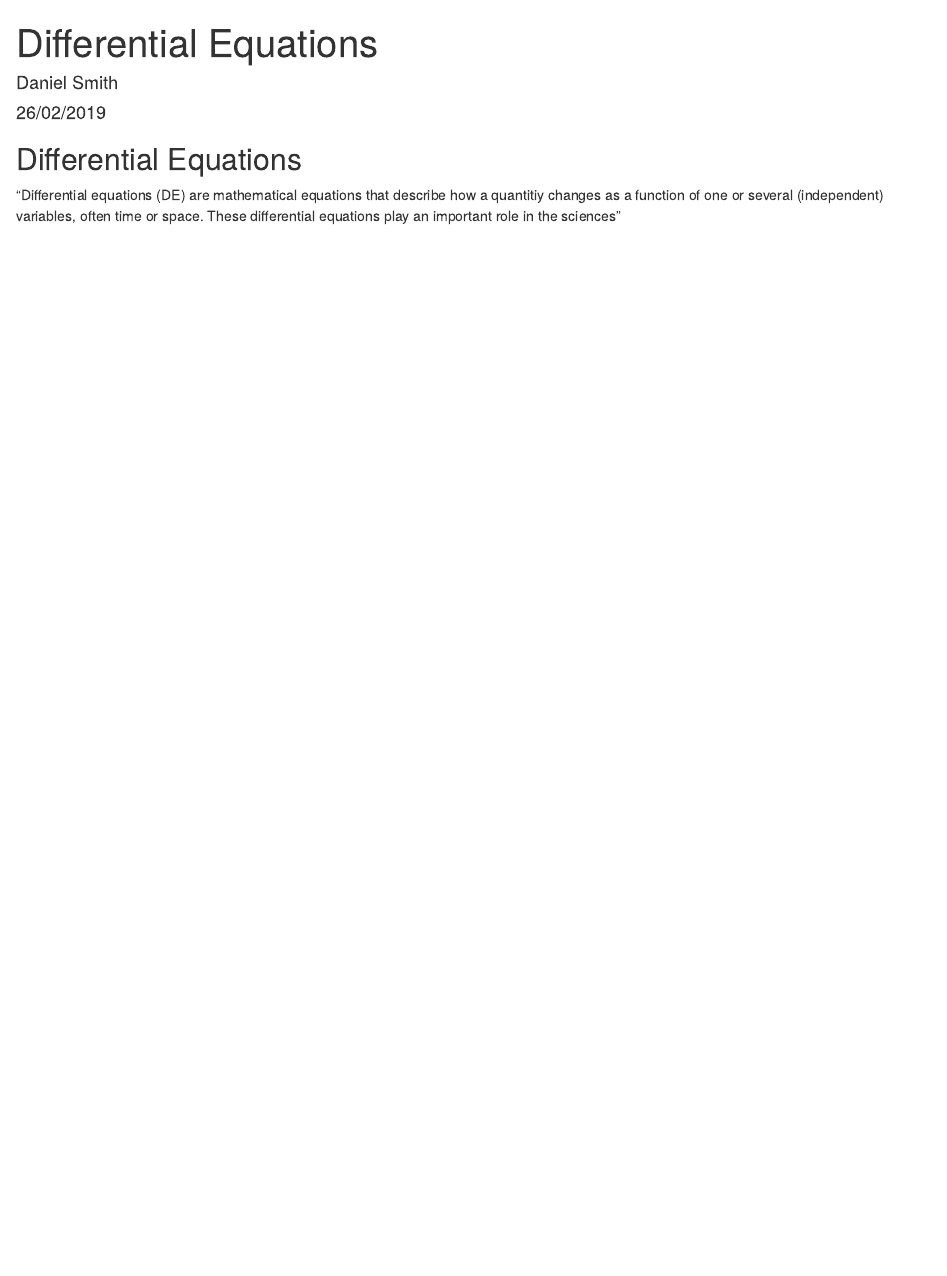
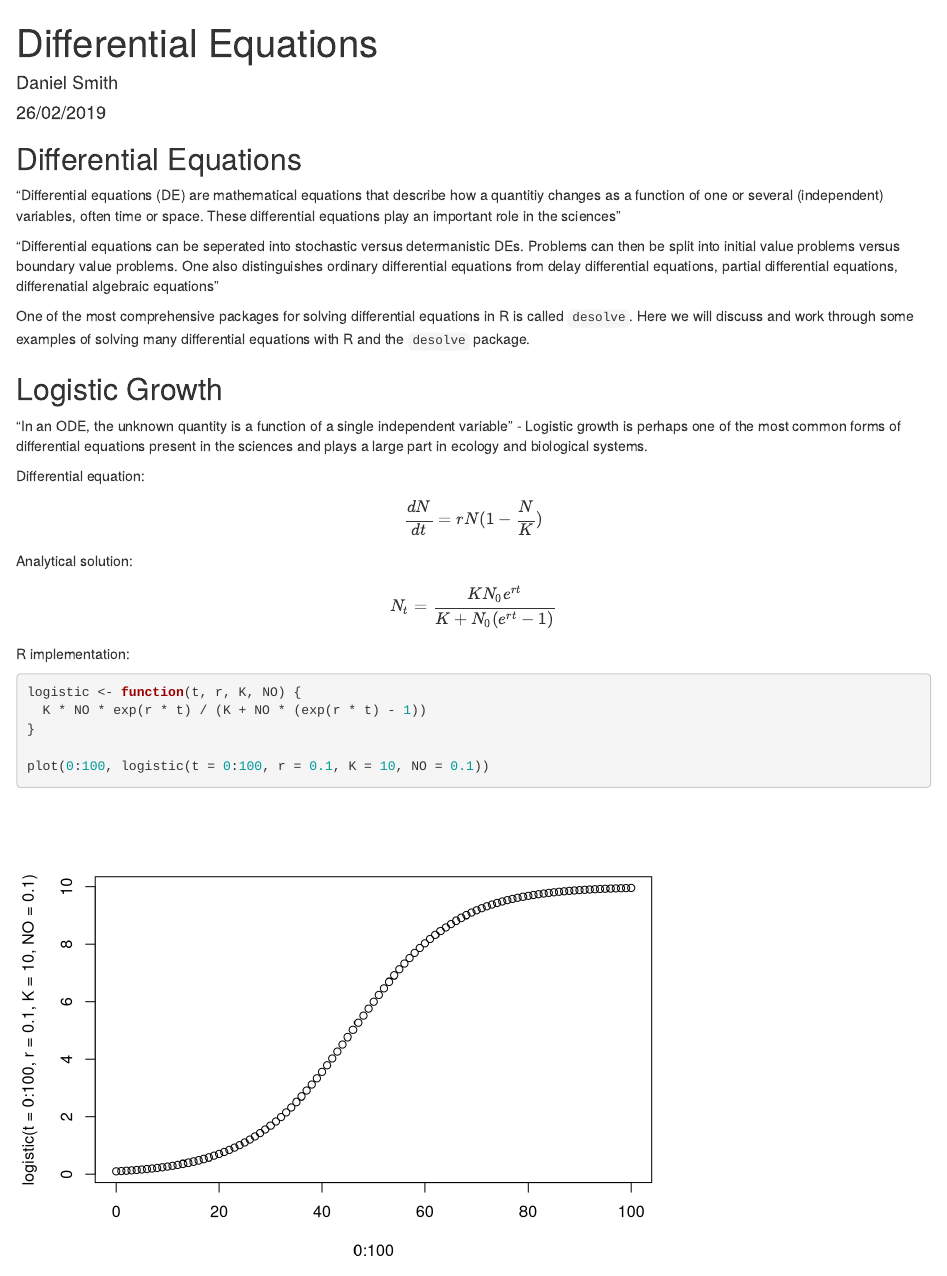
Before and after one commit to SmithD19/DifferentialEquations, an R Markdown document (docs/knit.Rmd): the page in a window 1100 px wide, from its top. Rendered offline with R 4.5, knitr and Pandoc, with nearby package versions.

Commit message:
Starting .rmd doc

````diff
--- a/docs/knit.Rmd
+++ b/docs/knit.Rmd
@@ -12,3 +12,25 @@ knitr::opts_chunk$set(echo = TRUE)
 ## Differential Equations
 
 "Differential equations (DE) are mathematical equations that describe how a quantitiy changes as a function of one or several (independent) variables, often time or space. These differential equations play an important role in the sciences"
+
+"Differential equations can be seperated into stochastic versus determanistic DEs. Problems can then be split into initial value problems versus boundary value problems. One also distinguishes ordinary differential equations from delay differential equations, partial differential equations, differenatial algebraic equations"
+
+One of the most comprehensive packages for solving differential equations in R is called `desolve`. Here we will discuss and work through some examples of solving many differential equations with R and the `desolve` package.
+
+## Logistic Growth
+
+"In an ODE, the unknown quantity is a function of a single independent variable" - Logistic growth is perhaps one of the most common forms of differential equations present in the sciences and plays a large part in ecology and biological systems.
+
+Differential equation:
+$$ \frac{dN}{dt} = rN(1-\frac{N}{K}) $$
+Analytical solution:
+$$ N_{t} = \frac{KN_{0}e^{rt}}{K+N_{0}(e^{rt}-1)} $$
+R implementation:
+
+```{r}
+logistic <- function(t, r, K, NO) {
+  K * NO * exp(r * t) / (K + NO * (exp(r * t) - 1))
+}
+
+plot(0:100, logistic(t = 0:100, r = 0.1, K = 10, NO = 0.1))
+```
````
Also changed, not shown: 1 other file.
